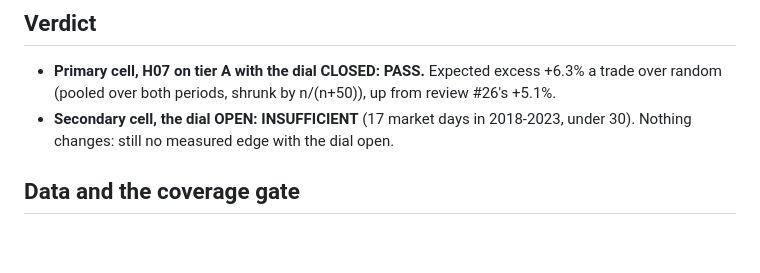
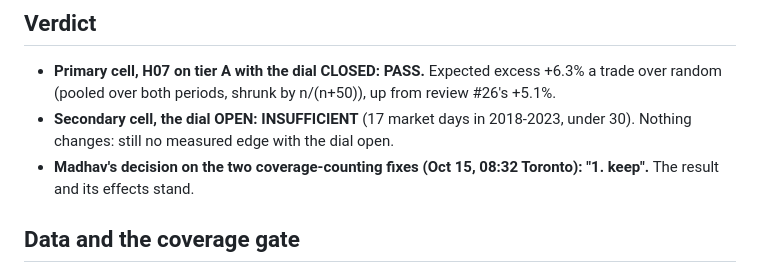
Before and after one commit to Rudhra6467/ananta-decision-agent, a Markdown page: docs/research/REVIEW_29_RESULTS.md, the part around the change. Drawn GitHub-style; blank space fills up the shorter version.

Commit message:
Review #29: Madhav keeps the two coverage-counting fixes (Oct 15, 08:32 Toronto)
Co-Authored-By: Claude Opus 5.5 <noreply@anthropic.com>
Claude-Session: https://claude.ai/code/session_01TxDVgH7neXCgh7fmm48zQi

```diff
--- a/docs/research/REVIEW_29_RESULTS.md
+++ b/docs/research/REVIEW_29_RESULTS.md
@@ -9,6 +9,7 @@ both before the run).
   periods, shrunk by n/(n+50)), up from review #26's +5.1%.
 - **Secondary cell, the dial OPEN: INSUFFICIENT** (17 market days in 2018-2023, under 30). Nothing changes: still no measured edge
   with the dial open.
+- **Madhav's decision on the two coverage-counting fixes (Oct 15, 08:32 Toronto): "1. keep".** The result and its effects stand.
 
 ## Data and the coverage gate
 - Point-in-time tier A from all 530 eligible Binance USDT pairs (rule v1's list), not the lake's 120: a coin is tier A on a day when
```
